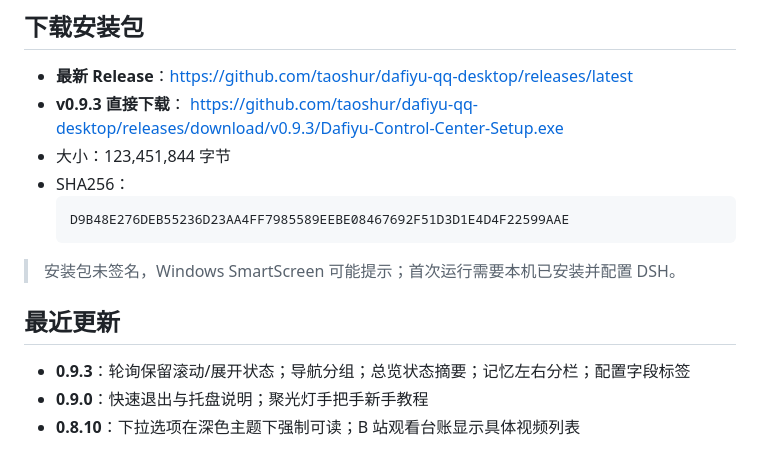
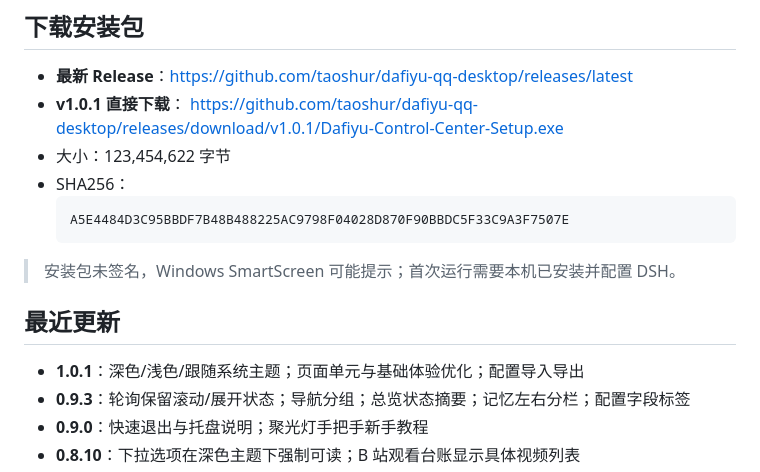
Before and after one commit to taoshur/dafiyu-qq-desktop, a Markdown page: README.md, the part around the change. GitHub-like rendering.

Commit message:
Update README for published 1.0.1

````diff
--- a/README.md
+++ b/README.md
@@ -11,18 +11,19 @@ Windows 11 上的 QQ 机器人桌面控制台，用于管理 **SnowLuma + qq-bri
 ## 下载安装包
 
 - **最新 Release**：https://github.com/taoshur/dafiyu-qq-desktop/releases/latest
-- **v0.9.3 直接下载**：
-  https://github.com/taoshur/dafiyu-qq-desktop/releases/download/v0.9.3/Dafiyu-Control-Center-Setup.exe
-- 大小：123,451,844 字节
+- **v1.0.1 直接下载**：
+  https://github.com/taoshur/dafiyu-qq-desktop/releases/download/v1.0.1/Dafiyu-Control-Center-Setup.exe
+- 大小：123,454,622 字节
 - SHA256：
   ```text
-  D9B48E276DEB55236D23AA4FF7985589EEBE08467692F51D3D1E4D4F22599AAE
+  A5E4484D3C95BBDF7B48B488225AC9798F04028D870F90BBDC5F33C9A3F7507E
   ```
 
 > 安装包未签名，Windows SmartScreen 可能提示；首次运行需要本机已安装并配置 DSH。
 
 ## 最近更新
 
+- **1.0.1**：深色/浅色/跟随系统主题；页面单元与基础体验优化；配置导入导出
 - **0.9.3**：轮询保留滚动/展开状态；导航分组；总览状态摘要；记忆左右分栏；配置字段标签
 - **0.9.0**：快速退出与托盘说明；聚光灯手把手新手教程
 - **0.8.10**：下拉选项在深色主题下强制可读；B 站观看台账显示具体视频列表
````
